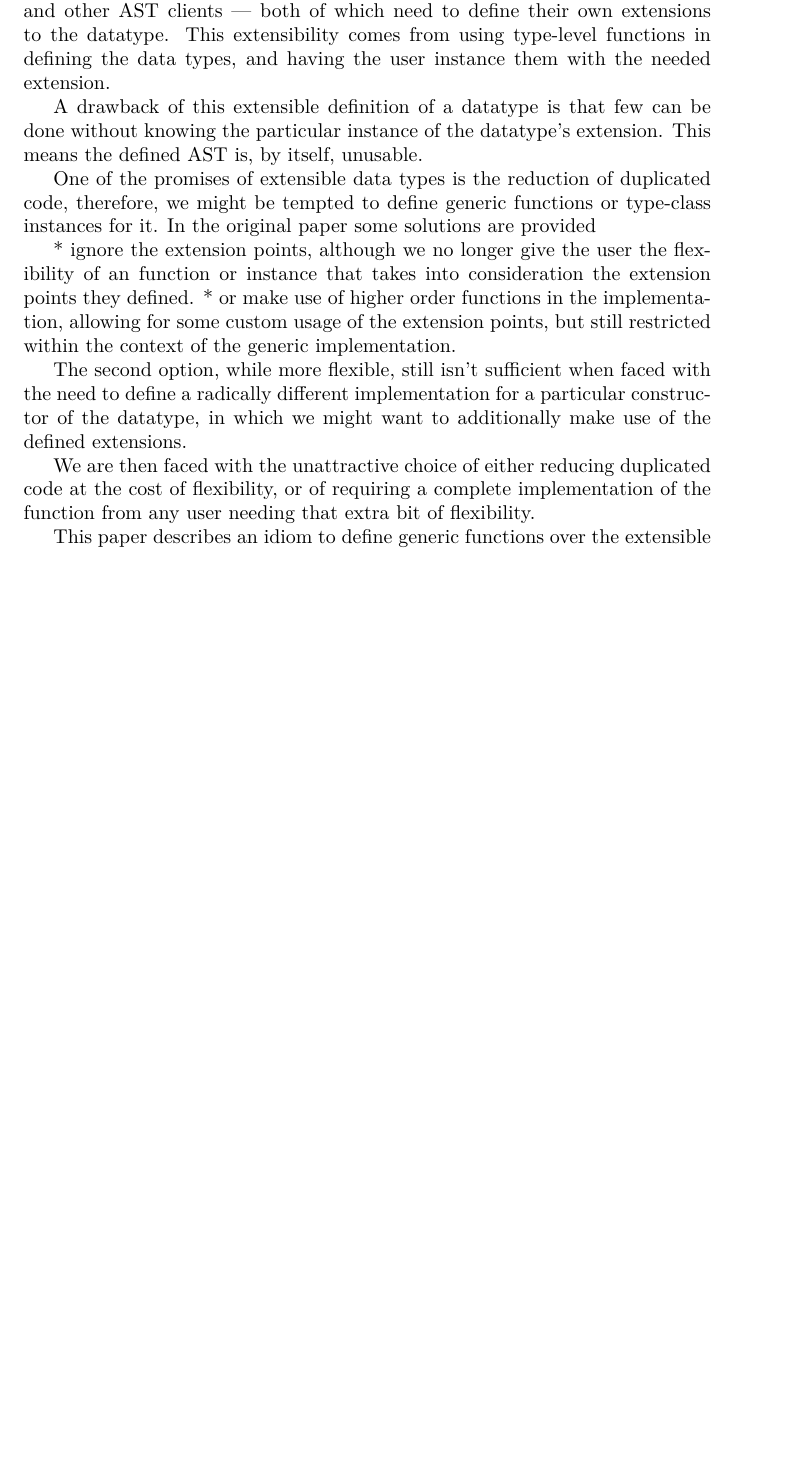
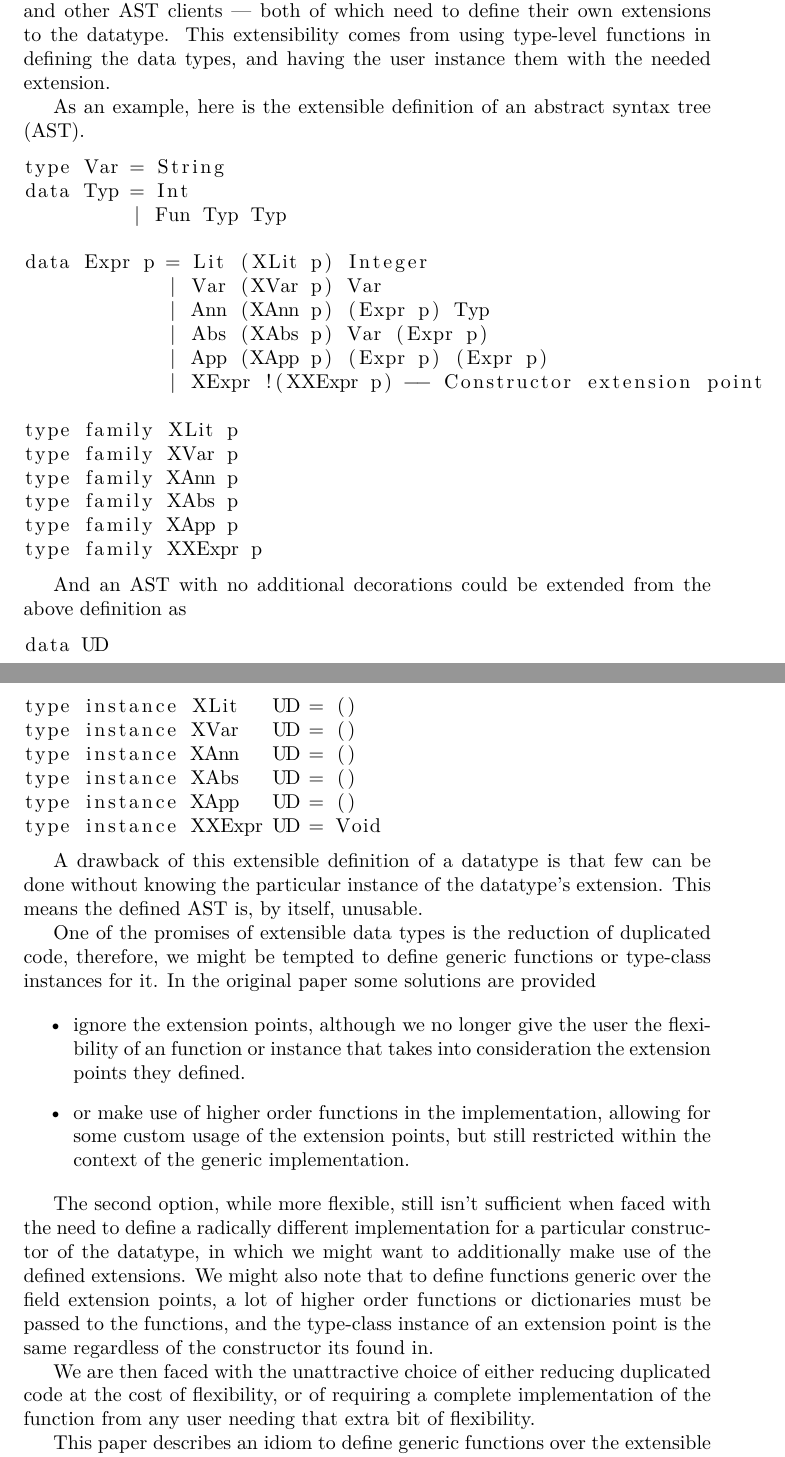
Before and after one commit to alt-romes/control, a LaTeX document (papers/printing-trees-that-grow/Printing-Trees-That-Grow.tex): part of the page before the commit and two parts of pages 1 and 2 of 3 after it, the two joined at a grey line, cut so that both start at the same text, the shorter picture padded with empty space. Compiled offline with XeLaTeX.

Commit message:
Continue Watering Trees That Grow

```diff
--- a/papers/printing-trees-that-grow/Printing-Trees-That-Grow.tex
+++ b/papers/printing-trees-that-grow/Printing-Trees-That-Grow.tex
@@ -1,4 +1,6 @@
 \documentclass{article}
+
+\usepackage{listings}
 
 \title{Printing Trees That Grow}
 \author{Rodrigo Mesquita}
@@ -20,6 +22,43 @@ extensions to the datatype. This extensibility comes from using type-level
 functions in defining the data types, and having the user instance them with the
 needed extension.
 
+As an example, here is the extensible definition of an abstract syntax tree
+(AST).
+
+\begin{lstlisting}
+type Var = String
+data Typ = Int
+         | Fun Typ Typ
+
+data Expr p = Lit (XLit p) Integer
+            | Var (XVar p) Var
+            | Ann (XAnn p) (Expr p) Typ
+            | Abs (XAbs p) Var (Expr p)
+            | App (XApp p) (Expr p) (Expr p)
+            | XExpr !(XXExpr p) -- Constructor extension point
+
+type family XLit p
+type family XVar p
+type family XAnn p
+type family XAbs p
+type family XApp p
+type family XXExpr p
+\end{lstlisting}
+
+And an AST with no additional decorations could be extended from the above
+definition as
+
+\begin{lstlisting}
+data UD
+
+type instance XLit   UD = ()
+type instance XVar   UD = ()
+type instance XAnn   UD = ()
+type instance XAbs   UD = ()
+type instance XApp   UD = ()
+type instance XXExpr UD = Void
+\end{lstlisting}
+
 A drawback of this extensible definition of a datatype is that few can be done
 without knowing the particular instance of the datatype's extension.
 This means the defined AST is, by itself, unusable.
@@ -28,17 +67,23 @@ One of the promises of extensible data types is the reduction of duplicated
 code, therefore, we might be tempted to define generic functions or type-class
 instances for it. In the original paper some solutions are provided
 
-* ignore the extension points, although we no longer give the user the
-    flexibility of an function or instance that takes into consideration the
-    extension points they defined.
-* or make use of higher order functions in the implementation, allowing for some
-    custom usage of the extension points, but still restricted within the
-    context of the generic implementation.
+\begin{itemize}
+    \item ignore the extension points, although we no longer give the user the
+        flexibility of an function or instance that takes into consideration the
+        extension points they defined.
+
+    \item or make use of higher order functions in the implementation, allowing for some
+        custom usage of the extension points, but still restricted within the
+        context of the generic implementation.
+\end{itemize}
 
 The second option, while more flexible, still isn't sufficient when faced with
 the need to define a radically different implementation for a particular
 constructor of the datatype, in which we might want to additionally make use of
-the defined extensions.
+the defined extensions. We might also note that to define functions generic over
+the field extension points, a lot of higher order functions or dictionaries must
+be passed to the functions, and the type-class instance of an extension point is
+the same regardless of the constructor its found in.
 
 We are then faced with the unattractive choice of either reducing duplicated
 code at the cost of flexibility, or of requiring a complete implementation of the
```
Also changed, not shown: papers/printing-trees-that-grow/Makefile (added), papers/printing-trees-that-grow/Printing-Trees-That-Grow.pdf (added), papers/printing-trees-that-grow/Printing-Trees-That-Grow.tex (33 more changed lines), 4 other files.
